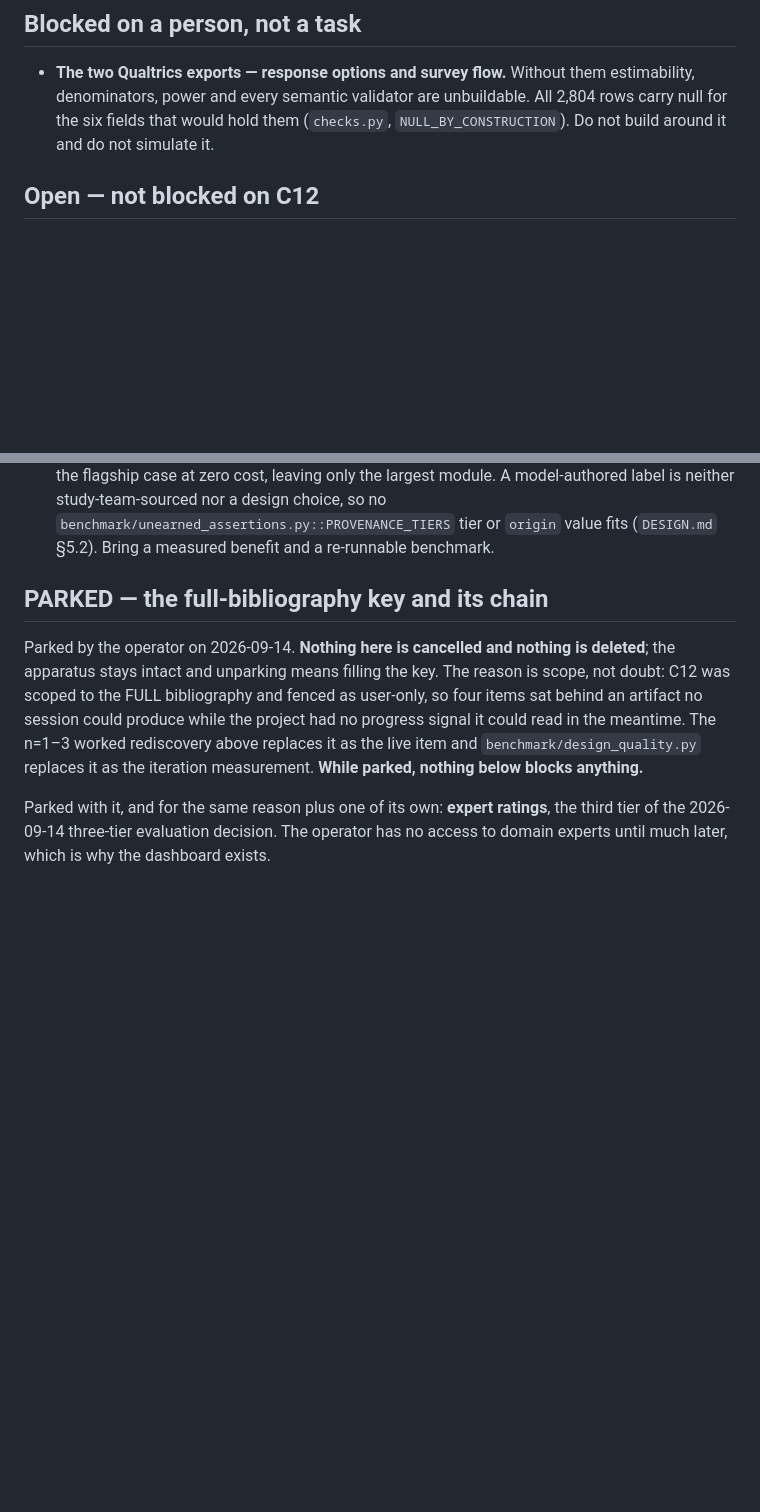
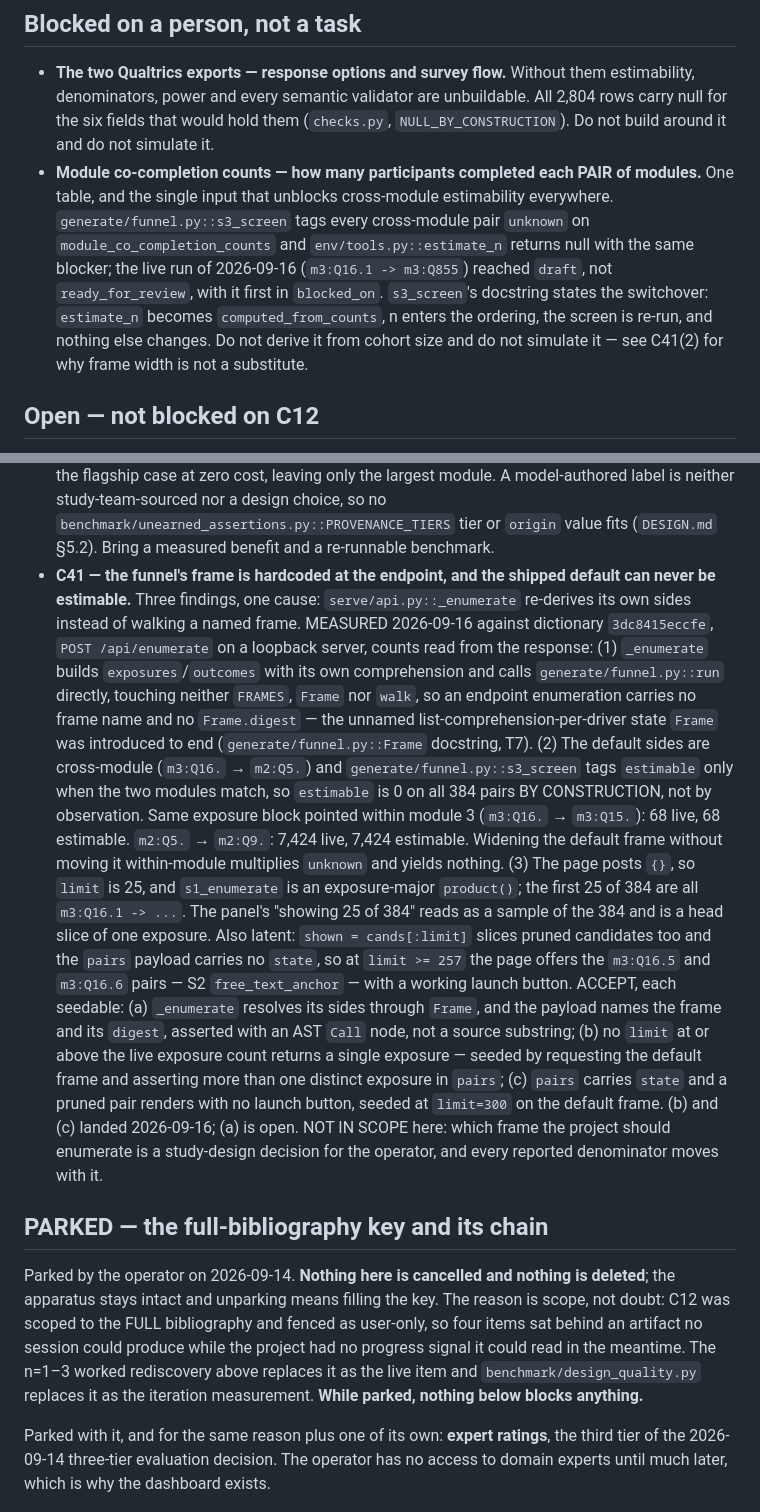
Before and after one commit to rmehta1987/COMPASS, a Markdown page: TASKS.md, 2 parts joined by grey strips. Rendered like a GitHub page; blank space fills up the shorter version.

Commit message:
Record the co-completion blocker and C41, as the operator wrote them
Two items the operator had drafted but not committed: the module
co-completion counts that every cross-module pair is blocked on, and
C41, the endpoint enumerating from its own comprehension instead of a
named Frame. Committed verbatim so the corrections that follow are a
reviewable diff against the operator's text, not a silent rewrite.

Co-Authored-By: Claude Opus 5.5 <noreply@anthropic.com>

```diff
--- a/TASKS.md
+++ b/TASKS.md
@@ -337,6 +337,15 @@ key mismatch that refused every battery-derived exposure both landed that day.*
   estimability, denominators, power and every semantic validator are unbuildable. All
   2,804 rows carry null for the six fields that would hold them (`checks.py`,
   `NULL_BY_CONSTRUCTION`). Do not build around it and do not simulate it.
+- **Module co-completion counts — how many participants completed each PAIR of modules.**
+  One table, and the single input that unblocks cross-module estimability everywhere.
+  `generate/funnel.py::s3_screen` tags every cross-module pair `unknown` on
+  `module_co_completion_counts` and `env/tools.py::estimate_n` returns null with the same
+  blocker; the live run of 2026-09-16 (`m3:Q16.1 -> m3:Q855`) reached `draft`, not
+  `ready_for_review`, with it first in `blocked_on`. `s3_screen`'s docstring states the
+  switchover: `estimate_n` becomes `computed_from_counts`, n enters the ordering, the
+  screen is re-run, and nothing else changes. Do not derive it from cohort size and do
+  not simulate it — see C41(2) for why frame width is not a substitute.
 
 ## Open — not blocked on C12
 - **C16 — prose entry with a confirmation step.** Not blocked; must not delay C12. A model
@@ -444,6 +453,38 @@ key mismatch that refused every battery-derived exposure both landed that day.*
   label is neither study-team-sourced nor a design choice, so no
   `benchmark/unearned_assertions.py::PROVENANCE_TIERS` tier or `origin` value fits
   (`DESIGN.md` §5.2). Bring a measured benefit and a re-runnable benchmark.
+- **C41 — the funnel's frame is hardcoded at the endpoint, and the shipped default can
+  never be estimable.** Three findings, one cause: `serve/api.py::_enumerate` re-derives
+  its own sides instead of walking a named frame. MEASURED 2026-09-16 against dictionary
+  `3dc8415eccfe`, `POST /api/enumerate` on a loopback server, counts read from the
+  response:
+  (1) `_enumerate` builds `exposures`/`outcomes` with its own comprehension and calls
+  `generate/funnel.py::run` directly, touching neither `FRAMES`, `Frame` nor `walk`, so an
+  endpoint enumeration carries no frame name and no `Frame.digest` — the unnamed
+  list-comprehension-per-driver state `Frame` was introduced to end
+  (`generate/funnel.py::Frame` docstring, T7).
+  (2) The default sides are cross-module (`m3:Q16.` → `m2:Q5.`) and
+  `generate/funnel.py::s3_screen` tags `estimable` only when the two modules match, so
+  `estimable` is 0 on all 384 pairs BY CONSTRUCTION, not by observation. Same exposure
+  block pointed within module 3 (`m3:Q16.` → `m3:Q15.`): 68 live, 68 estimable.
+  `m2:Q5.` → `m2:Q9.`: 7,424 live, 7,424 estimable. Widening the default frame without
+  moving it within-module multiplies `unknown` and yields nothing.
+  (3) The page posts `{}`, so `limit` is 25, and `s1_enumerate` is an exposure-major
+  `product()`; the first 25 of 384 are all `m3:Q16.1 -> ...`. The panel's "showing 25 of
+  384" reads as a sample of the 384 and is a head slice of one exposure.
+  Also latent: `shown = cands[:limit]` slices pruned candidates too and the `pairs`
+  payload carries no `state`, so at `limit >= 257` the page offers the `m3:Q16.5` and
+  `m3:Q16.6` pairs — S2 `free_text_anchor` — with a working launch button.
+  ACCEPT, each seedable: (a) `_enumerate` resolves its sides through `Frame`, and the
+  payload names the frame and its `digest`, asserted with an AST `Call` node, not a
+  source substring; (b) no `limit` at or above the live exposure count returns a single
+  exposure — seeded by requesting the default frame and asserting more than one distinct
+  exposure in `pairs`; (c) `pairs` carries `state` and a pruned pair renders with no
+  launch button, seeded at `limit=300` on the default frame. (b) and (c) landed
+  2026-09-16; (a) is open.
+  NOT IN SCOPE here: which frame the project should enumerate is a study-design decision
+  for the operator, and every reported denominator moves with it.
+
 
 ## PARKED — the full-bibliography key and its chain
 Parked by the operator on 2026-09-14. **Nothing here is cancelled and nothing is
```
